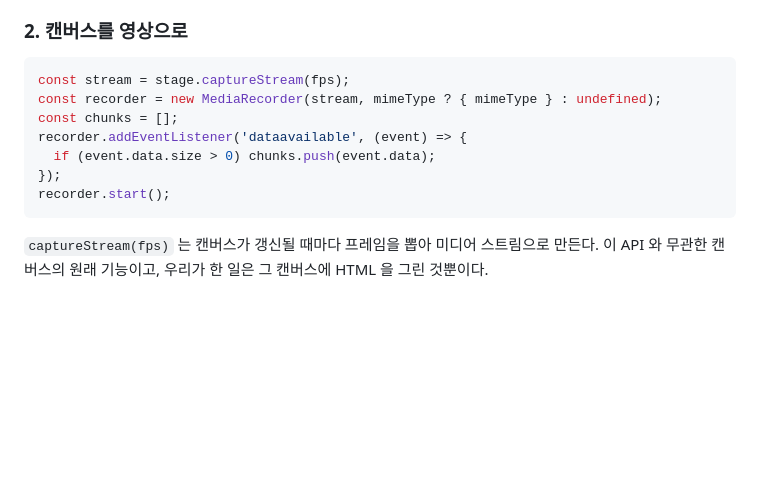
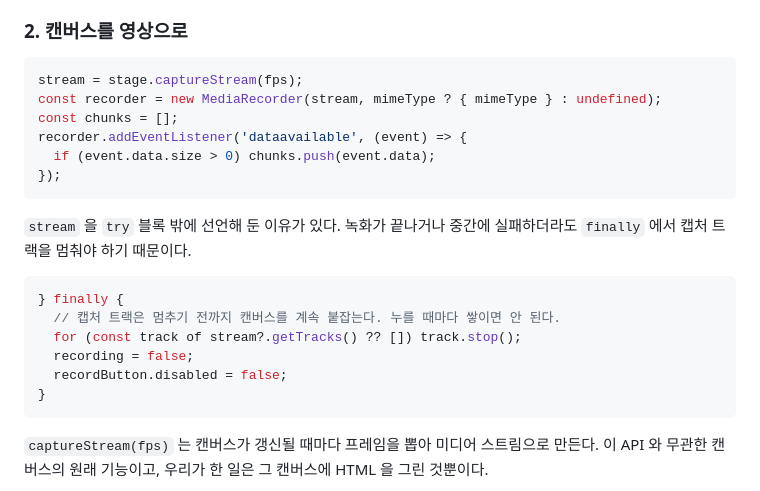
Before and after one commit to lovit/html-in-canvas, a Markdown page: galleries/14-motion-recorder/README.md, the part around the change. Drawn GitHub-style; blank space fills up the shorter version.

Commit message:
docs(14-motion-recorder): 트랙 정리를 반영해 조각을 소스에 맞춤
Co-Authored-By: Claude Opus 5 <noreply@anthropic.com>

````diff
--- a/galleries/14-motion-recorder/README.md
+++ b/galleries/14-motion-recorder/README.md
@@ -67,13 +67,23 @@ CSS 애니메이션이 렌더링을 바꾸고, 그것이 `paint` 를 부르고,
 ### 2. 캔버스를 영상으로
 
 ```js
-const stream = stage.captureStream(fps);
+stream = stage.captureStream(fps);
 const recorder = new MediaRecorder(stream, mimeType ? { mimeType } : undefined);
 const chunks = [];
 recorder.addEventListener('dataavailable', (event) => {
   if (event.data.size > 0) chunks.push(event.data);
 });
-recorder.start();
+```
+
+`stream` 을 `try` 블록 밖에 선언해 둔 이유가 있다. 녹화가 끝나거나 중간에 실패하더라도 `finally` 에서 캡처 트랙을 멈춰야 하기 때문이다.
+
+```js
+} finally {
+  // 캡처 트랙은 멈추기 전까지 캔버스를 계속 붙잡는다. 누를 때마다 쌓이면 안 된다.
+  for (const track of stream?.getTracks() ?? []) track.stop();
+  recording = false;
+  recordButton.disabled = false;
+}
 ```
 
 `captureStream(fps)` 는 캔버스가 갱신될 때마다 프레임을 뽑아 미디어 스트림으로 만든다. 이 API 와 무관한 캔버스의 원래 기능이고, 우리가 한 일은 그 캔버스에 HTML 을 그린 것뿐이다.
````
